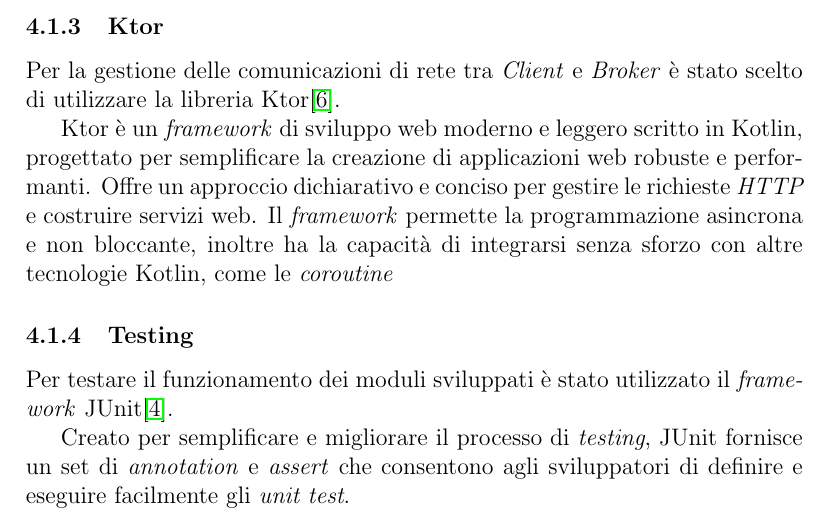
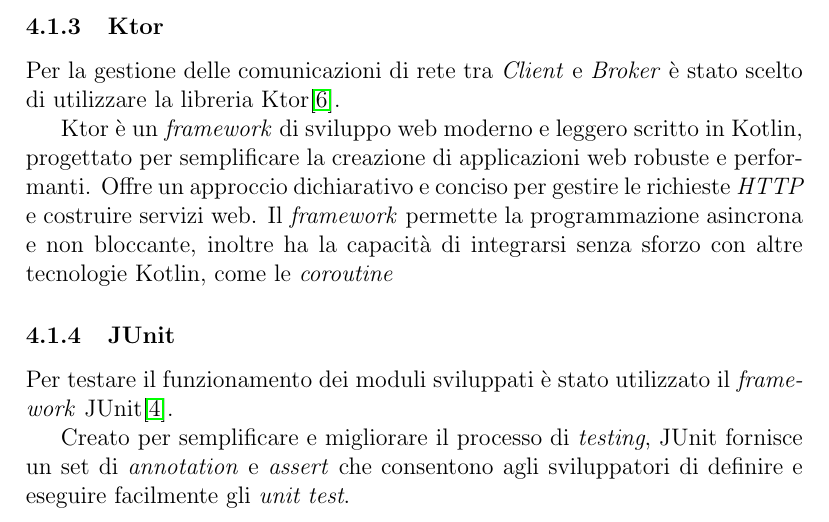
Before and after one commit to angelacorte/ise-report, a LaTeX thesis (thesis-main.tex, which reads sections/implementation_details.tex): part of page 18 of 24, cut so that both start at the same text. Compiled offline with pdfLaTeX.

Commit message:
fix: change title

```diff
--- a/sections/implementation_details.tex
+++ b/sections/implementation_details.tex
@@ -21,7 +21,7 @@
 
 Ktor è un \textit{framework} di sviluppo web moderno e leggero scritto in Kotlin, progettato per semplificare la creazione di applicazioni web robuste e performanti. Offre un approccio dichiarativo e conciso per gestire le richieste \textit{HTTP} e costruire servizi web. Il \textit{framework} permette la programmazione asincrona e non bloccante, inoltre ha la capacità di integrarsi senza sforzo con altre tecnologie Kotlin, come le \textit{coroutine}
 
-\subsubsection{Testing}
+\subsubsection{JUnit}
 
 Per testare il funzionamento dei moduli sviluppati è stato utilizzato il \textit{framework} JUnit\cite{junit}.
 
```
